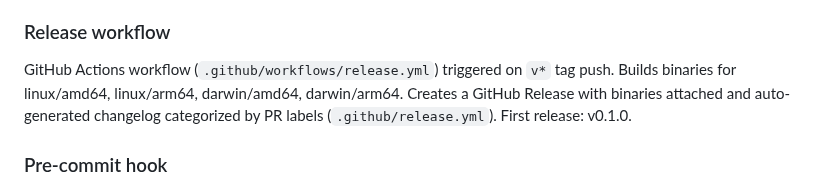
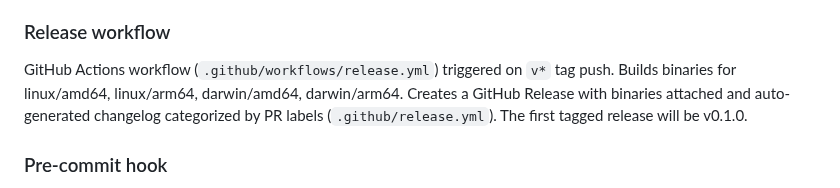
Before and after one commit to jesseheady/technician, a Markdown page: docs/roadmap.md, the part around the change. Drawn GitHub-style.

Commit message:
docs: reword v0.1.0 as the planned first tag, not a shipped release
Signed-off-by: Jesse Heady <jesse@heady.name>

```diff
--- a/docs/roadmap.md
+++ b/docs/roadmap.md
@@ -468,7 +468,7 @@ GitHub Actions workflow (`.github/workflows/ci.yml`) with build, test (race dete
 
 ### Release workflow
 
-GitHub Actions workflow (`.github/workflows/release.yml`) triggered on `v*` tag push. Builds binaries for linux/amd64, linux/arm64, darwin/amd64, darwin/arm64. Creates a GitHub Release with binaries attached and auto-generated changelog categorized by PR labels (`.github/release.yml`). First release: v0.1.0.
+GitHub Actions workflow (`.github/workflows/release.yml`) triggered on `v*` tag push. Builds binaries for linux/amd64, linux/arm64, darwin/amd64, darwin/arm64. Creates a GitHub Release with binaries attached and auto-generated changelog categorized by PR labels (`.github/release.yml`). The first tagged release will be v0.1.0.
 
 ### Pre-commit hook
 
```
Also changed, not shown: AGENTS.md (+2 -2 lines).
